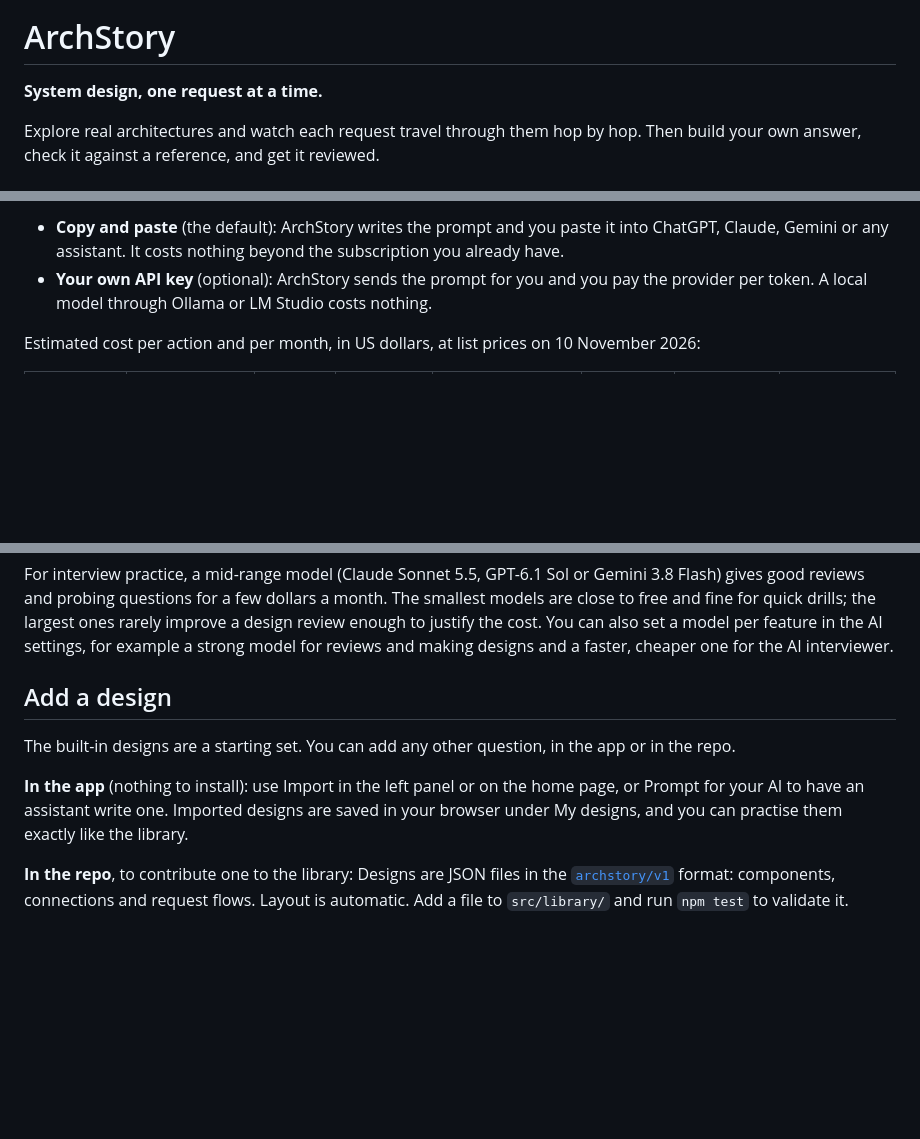
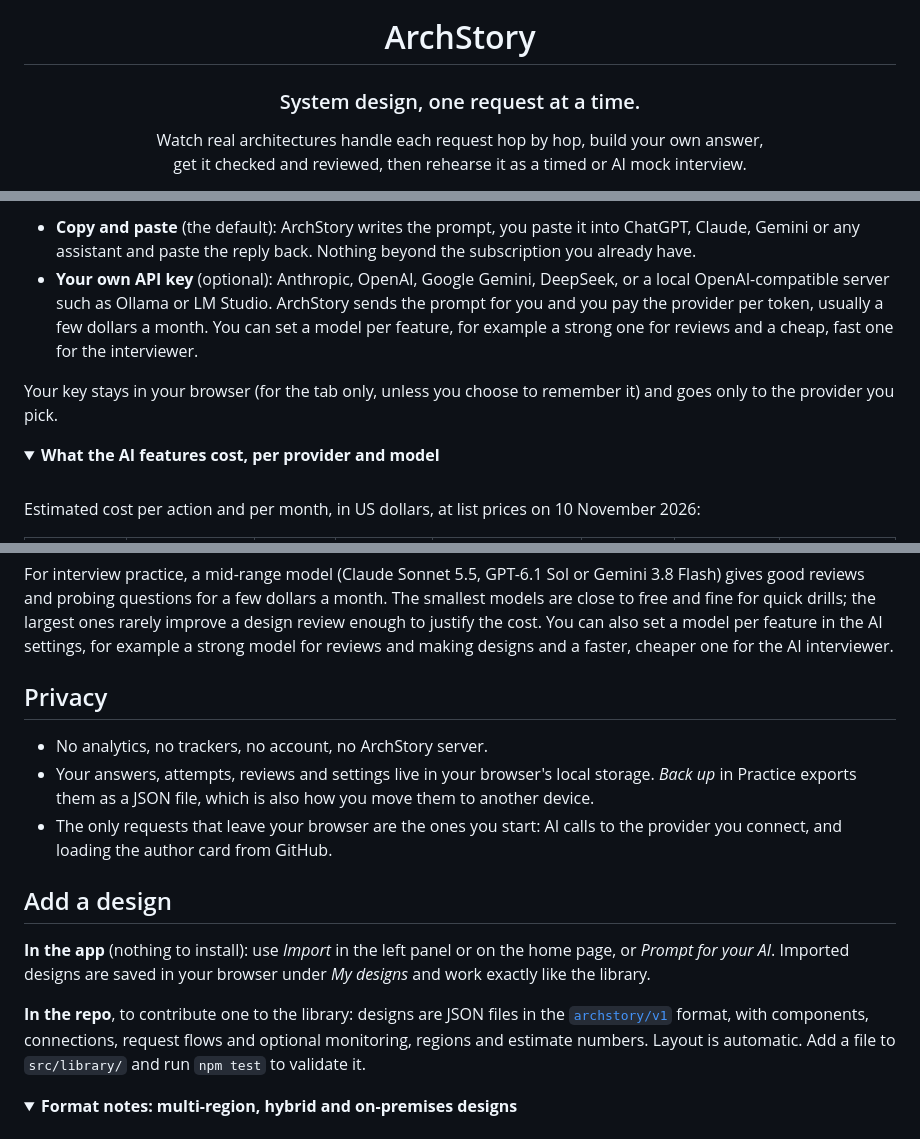
Before and after one commit to vishbay/archstory, a Markdown page: README.md, 3 parts joined by grey strips. Drawn GitHub-style; folded sections open; blank space fills up the shorter version.

```diff
--- a/README.md
+++ b/README.md
@@ -1,6 +5,7 @@
 # ArchStory
 
-**System design, one request at a time.**
+### System design, one request at a time.
 
-Explore real architectures and watch each request travel through them hop by hop. Then build your own answer, check it against a reference, and get it reviewed.
+Watch real architectures handle each request hop by hop, build your own answer,<br />
+get it checked and reviewed, then rehearse it as a timed or AI mock interview.
 
@@ -37,6 +128,13 @@ Everything except the AI features is free and runs in your browser. For the AI f
 
-- **Copy and paste** (the default): ArchStory writes the prompt and you paste it into ChatGPT, Claude, Gemini or any assistant. It costs nothing beyond the subscription you already have.
-- **Your own API key** (optional): ArchStory sends the prompt for you and you pay the provider per token. A local model through Ollama or LM Studio costs nothing.
+- **Copy and paste** (the default): ArchStory writes the prompt, you paste it into ChatGPT, Claude, Gemini or any assistant and paste the reply back. Nothing beyond the subscription you already have.
+- **Your own API key** (optional): Anthropic, OpenAI, Google Gemini, DeepSeek, or a local OpenAI-compatible server such as Ollama or LM Studio. ArchStory sends the prompt for you and you pay the provider per token, usually a few dollars a month. You can set a model per feature, for example a strong one for reviews and a cheap, fast one for the interviewer.
+
+Your key stays in your browser (for the tab only, unless you choose to remember it) and goes only to the provider you pick.
+
+<details>
+<summary><b>What the AI features cost, per provider and model</b></summary>
+
+<br />
 
 Estimated cost per action and per month, in US dollars, at list prices on 10 November 2026:
 
@@ -66,11 +164,20 @@ How these are worked out:
 
 For interview practice, a mid-range model (Claude Sonnet 5.5, GPT-6.1 Sol or Gemini 3.8 Flash) gives good reviews and probing questions for a few dollars a month. The smallest models are close to free and fine for quick drills; the largest ones rarely improve a design review enough to justify the cost. You can also set a model per feature in the AI settings, for example a strong model for reviews and making designs and a faster, cheaper one for the AI interviewer.
 
+</details>
+
+## Privacy
+
+- No analytics, no trackers, no account, no ArchStory server.
+- Your answers, attempts, reviews and settings live in your browser's local storage. *Back up* in Practice exports them as a JSON file, which is also how you move them to another device.
+- The only requests that leave your browser are the ones you start: AI calls to the provider you connect, and loading the author card from GitHub.
+
 ## Add a design
 
-The built-in designs are a starting set. You can add any other question, in the app or in the repo.
+**In the app** (nothing to install): use *Import* in the left panel or on the home page, or *Prompt for your AI*. Imported designs are saved in your browser under *My designs* and work exactly like the library.
 
-**In the app** (nothing to install): use Import in the left panel or on the home page, or Prompt for your AI to have an assistant write one. Imported designs are saved in your browser under My designs, and you can practise them exactly like the library.
+**In the repo**, to contribute one to the library: designs are JSON files in the [`archstory/v1`](public/schema/archstory-v1.json) format, with components, connections, request flows and optional monitoring, regions and estimate numbers. Layout is automatic. Add a file to `src/library/` and run `npm test` to validate it.
 
-**In the repo**, to contribute one to the library: Designs are JSON files in the [`archstory/v1`](public/schema/archstory-v1.json) format: components, connections and request flows. Layout is automatic. Add a file to `src/library/` and run `npm test` to validate it.
+<details>
+<summary><b>Format notes: multi-region, hybrid and on-premises designs</b></summary>
 
```
Also changed, not shown: other parts of README.md (+114 -18 lines), docs/home.png (added), docs/practice.png (added), docs/regions.png (added), docs/screenshot.png.
